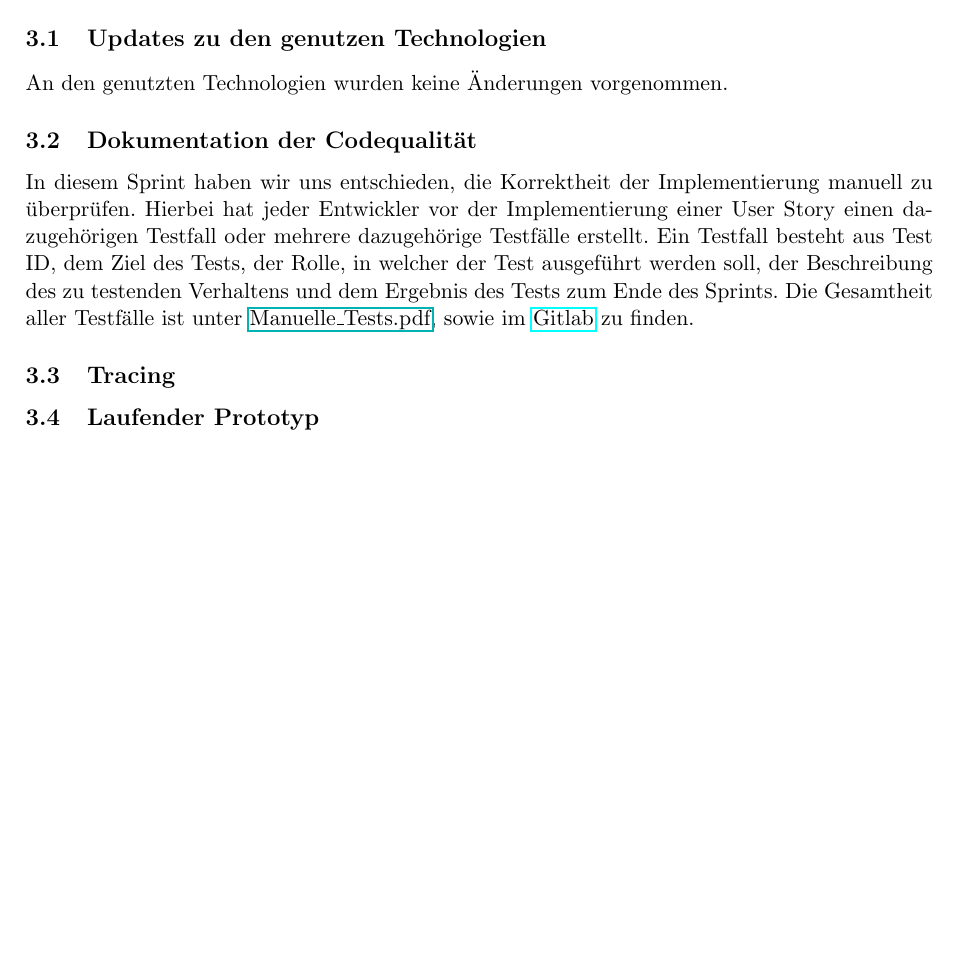
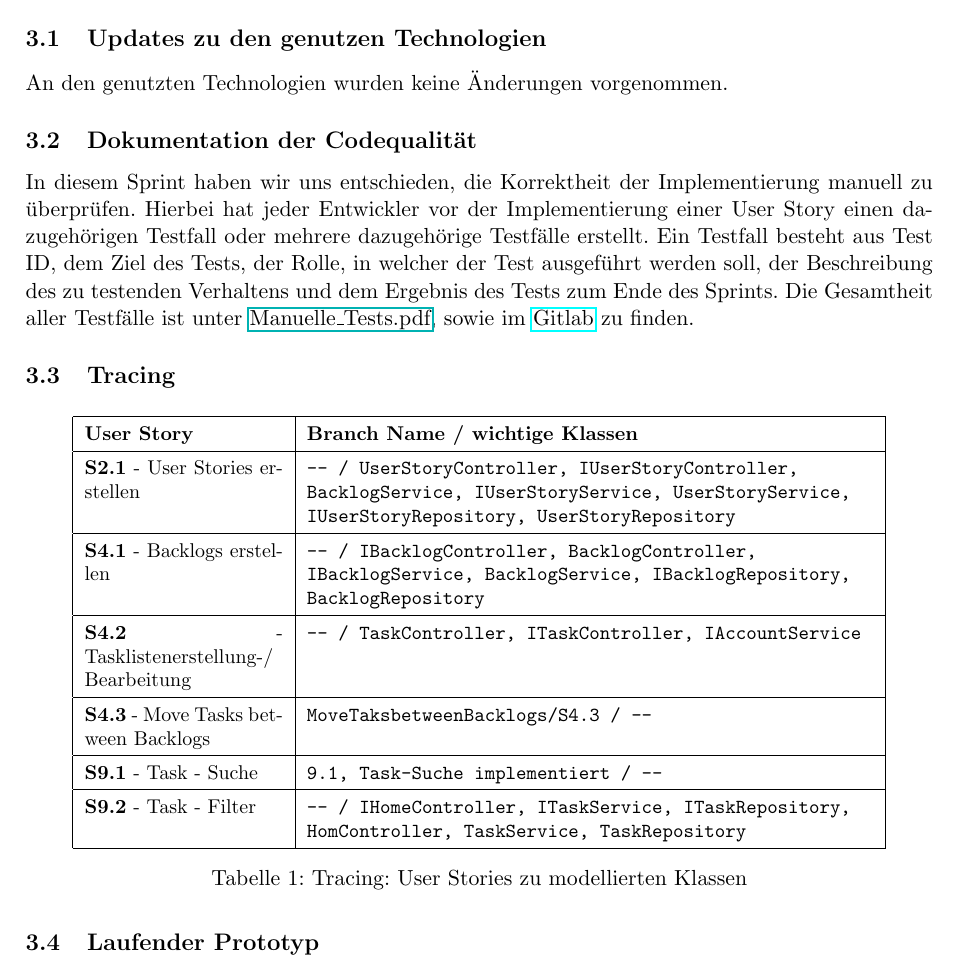
Before and after one commit to Madl211/scrumboard, a LaTeX document (abgabedokumente/Projektabgabedokument_Sprint_2.tex): part of page 10 of 10, cut so that both start at the same text, the shorter picture padded with empty space. Compiled offline with pdfLaTeX.

Commit message:
fast abgabebereit

```diff
--- a/abgabedokumente/Projektabgabedokument_Sprint_2.tex
+++ b/abgabedokumente/Projektabgabedokument_Sprint_2.tex
@@ -270,6 +270,38 @@ Die Gesamtheit aller Testfälle ist unter \href{run:./Manuelle_Tests.pdf}{Manuel
 
 
 \subsection{Tracing}
+
+\begin{table}[h]
+\centering
+\small
+\renewcommand{\arraystretch}{1.4}
+\begin{tabular}{| p{3.5cm} | p{10cm} |}
+\hline
+\textbf{User Story} & \textbf{Branch Name / wichtige Klassen} \\
+\hline
+\textbf{S2.1} - User Stories erstellen &
+\texttt{-- / UserStoryController, IUserStoryController, BacklogService, IUserStoryService, UserStoryService, IUserStoryRepository, UserStoryRepository} \\
+\hline
+\textbf{S4.1} - Backlogs erstellen &
+\texttt{-- / IBacklogController, BacklogController, IBacklogService, BacklogService, IBacklogRepository, BacklogRepository} \\
+\hline
+\textbf{S4.2} - Tasklistenerstellung-/ Bearbeitung &
+\texttt{-- / TaskController, ITaskController, IAccountService} \\
+\hline
+\textbf{S4.3} - Move Tasks between Backlogs &
+\texttt{MoveTaksbetweenBacklogs/S4.3 / --} \\
+\hline
+\textbf{S9.1} - Task - Suche &
+\texttt{9.1, Task-Suche implementiert / --} \\
+\hline
+\textbf{S9.2} - Task - Filter &
+\texttt{-- / IHomeController, ITaskService, ITaskRepository, HomController, TaskService, TaskRepository} \\
+\hline
+
+\end{tabular}
+\caption{Tracing: User Stories zu modellierten Klassen}
+\end{table}
+
 \subsection{Laufender Prototyp}
 \subsection{Abweichung Sprintplanung}
 
```
Also changed, not shown: abgabedokumente/Projektabgabedokument_Sprint_2.pdf, 2 other files.
